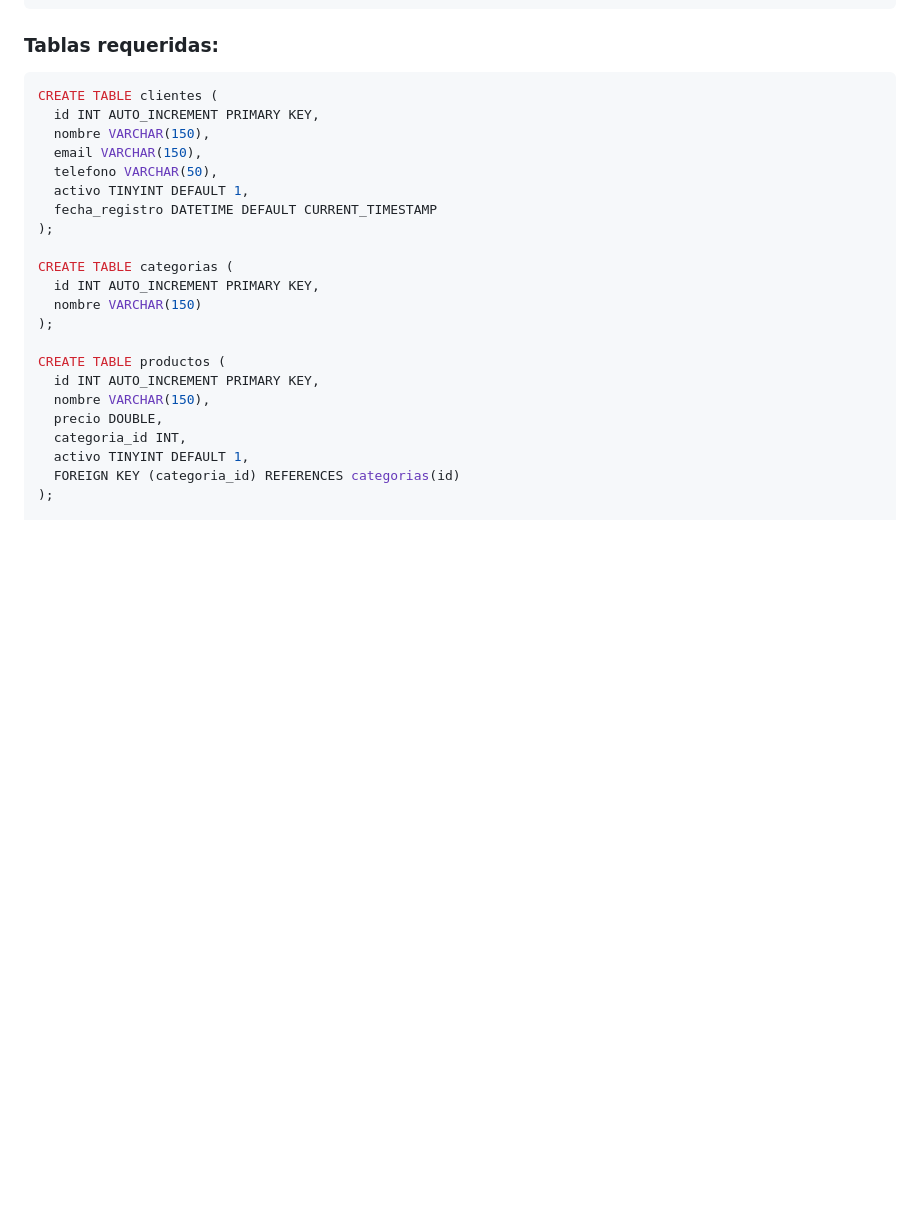
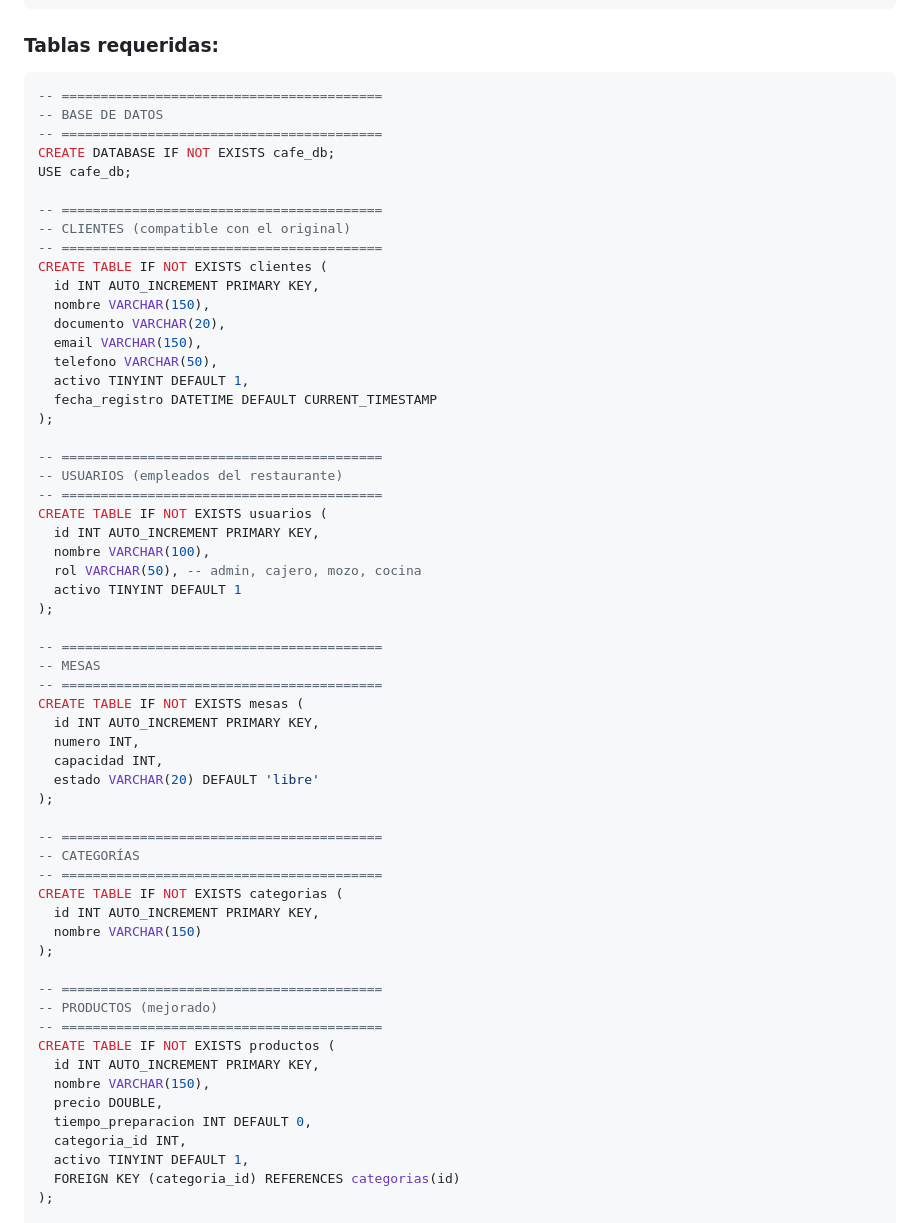
Before and after one commit to Alexandervt8/to, a Markdown page: proyecto-final/Readme.md, the part around one of its changes. GitHub-like rendering; blank space fills up the shorter version.

````diff
--- a/proyecto-final/Readme.md
+++ b/proyecto-final/Readme.md
@@ -143,24 +143,61 @@ cafe_db
 ### Tablas requeridas:
 
 ```sql
-CREATE TABLE clientes (
+-- =========================================
+-- BASE DE DATOS
+-- =========================================
+CREATE DATABASE IF NOT EXISTS cafe_db;
+USE cafe_db;
+
+-- =========================================
+-- CLIENTES (compatible con el original)
+-- =========================================
+CREATE TABLE IF NOT EXISTS clientes (
   id INT AUTO_INCREMENT PRIMARY KEY,
   nombre VARCHAR(150),
+  documento VARCHAR(20),
   email VARCHAR(150),
   telefono VARCHAR(50),
   activo TINYINT DEFAULT 1,
   fecha_registro DATETIME DEFAULT CURRENT_TIMESTAMP
 );
 
-CREATE TABLE categorias (
+-- =========================================
+-- USUARIOS (empleados del restaurante)
+-- =========================================
+CREATE TABLE IF NOT EXISTS usuarios (
+  id INT AUTO_INCREMENT PRIMARY KEY,
+  nombre VARCHAR(100),
+  rol VARCHAR(50), -- admin, cajero, mozo, cocina
+  activo TINYINT DEFAULT 1
+);
+
+-- =========================================
+-- MESAS
+-- =========================================
+CREATE TABLE IF NOT EXISTS mesas (
+  id INT AUTO_INCREMENT PRIMARY KEY,
+  numero INT,
+  capacidad INT,
+  estado VARCHAR(20) DEFAULT 'libre'
+);
+
+-- =========================================
+-- CATEGORÍAS
+-- =========================================
+CREATE TABLE IF NOT EXISTS categorias (
   id INT AUTO_INCREMENT PRIMARY KEY,
   nombre VARCHAR(150)
 );
 
-CREATE TABLE productos (
+-- =========================================
+-- PRODUCTOS (mejorado)
+-- =========================================
+CREATE TABLE IF NOT EXISTS productos (
   id INT AUTO_INCREMENT PRIMARY KEY,
   nombre VARCHAR(150),
   precio DOUBLE,
+  tiempo_preparacion INT DEFAULT 0,
   categoria_id INT,
   activo TINYINT DEFAULT 1,
   FOREIGN KEY (categoria_id) REFERENCES categorias(id)
````
Also changed, not shown: other parts of proyecto-final/Readme.md (+108 -7 lines).
